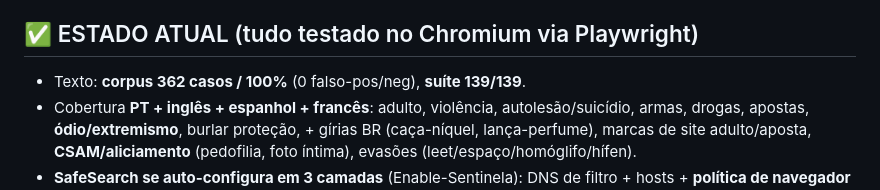
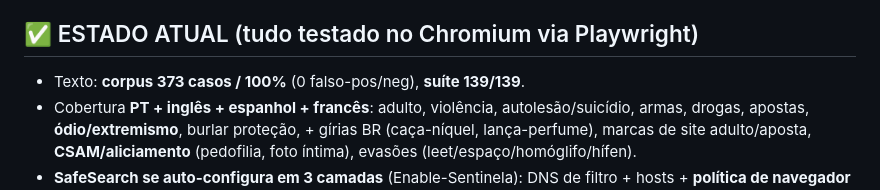
Before and after one commit to percihenriques-byte/sentinela-suite, a Markdown page: apps/guardian/CONTINUAR-AQUI.md, the part around the change. Rendered like a GitHub page.

```diff
--- a/apps/guardian/CONTINUAR-AQUI.md
+++ b/apps/guardian/CONTINUAR-AQUI.md
@@ -56,7 +56,7 @@ Arquivos-chave:
 
 ## ✅ ESTADO ATUAL (tudo testado no Chromium via Playwright)
 
-- Texto: **corpus 362 casos / 100%** (0 falso-pos/neg), **suíte 139/139**.
+- Texto: **corpus 373 casos / 100%** (0 falso-pos/neg), **suíte 139/139**.
 - Cobertura **PT + inglês + espanhol + francês**: adulto, violência, autolesão/suicídio, armas, drogas,
   apostas, **ódio/extremismo**, burlar proteção, + gírias BR (caça-níquel, lança-perfume),
   marcas de site adulto/aposta, **CSAM/aliciamento** (pedofilia, foto íntima), evasões
```
Also changed, not shown: apps/guardian/README.md (+3 -3 lines).
